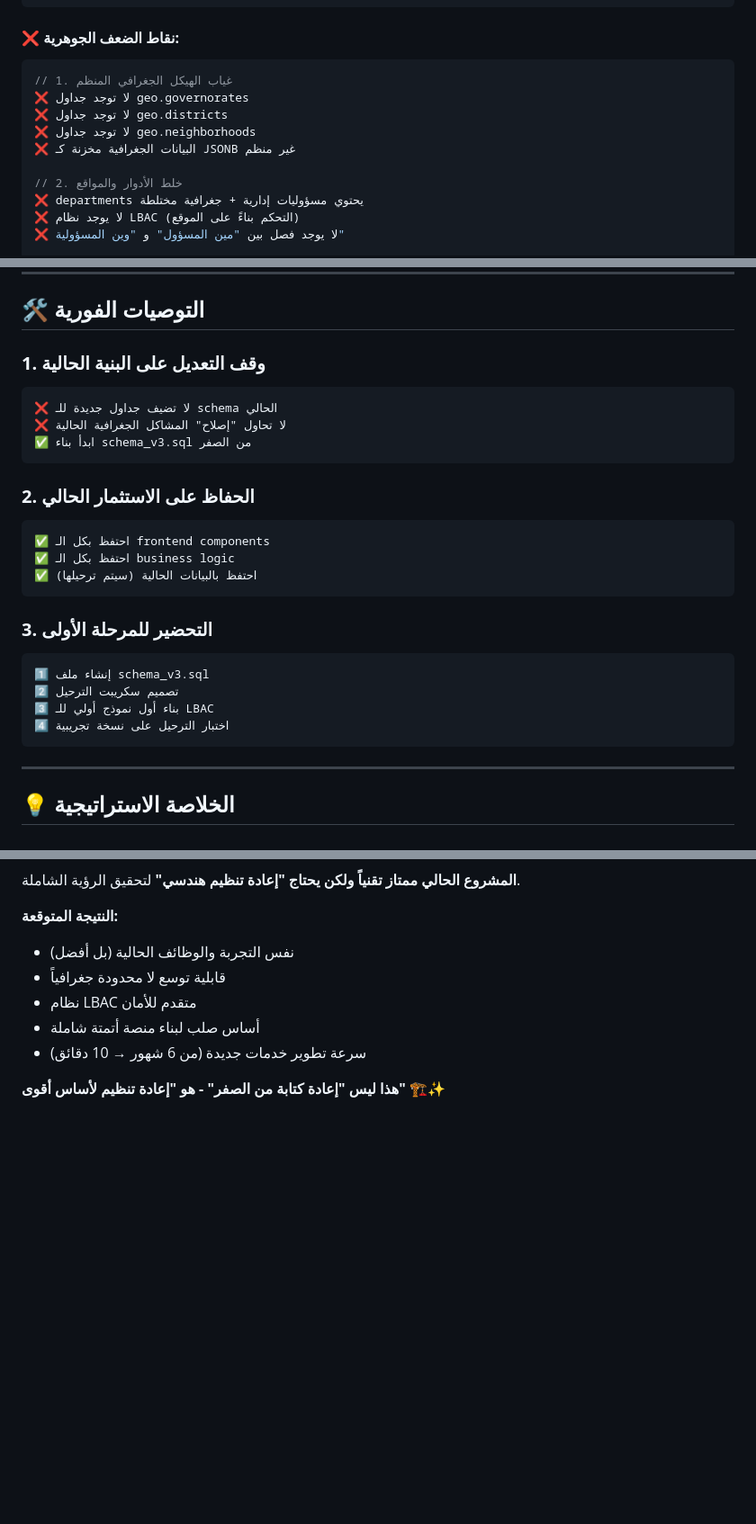
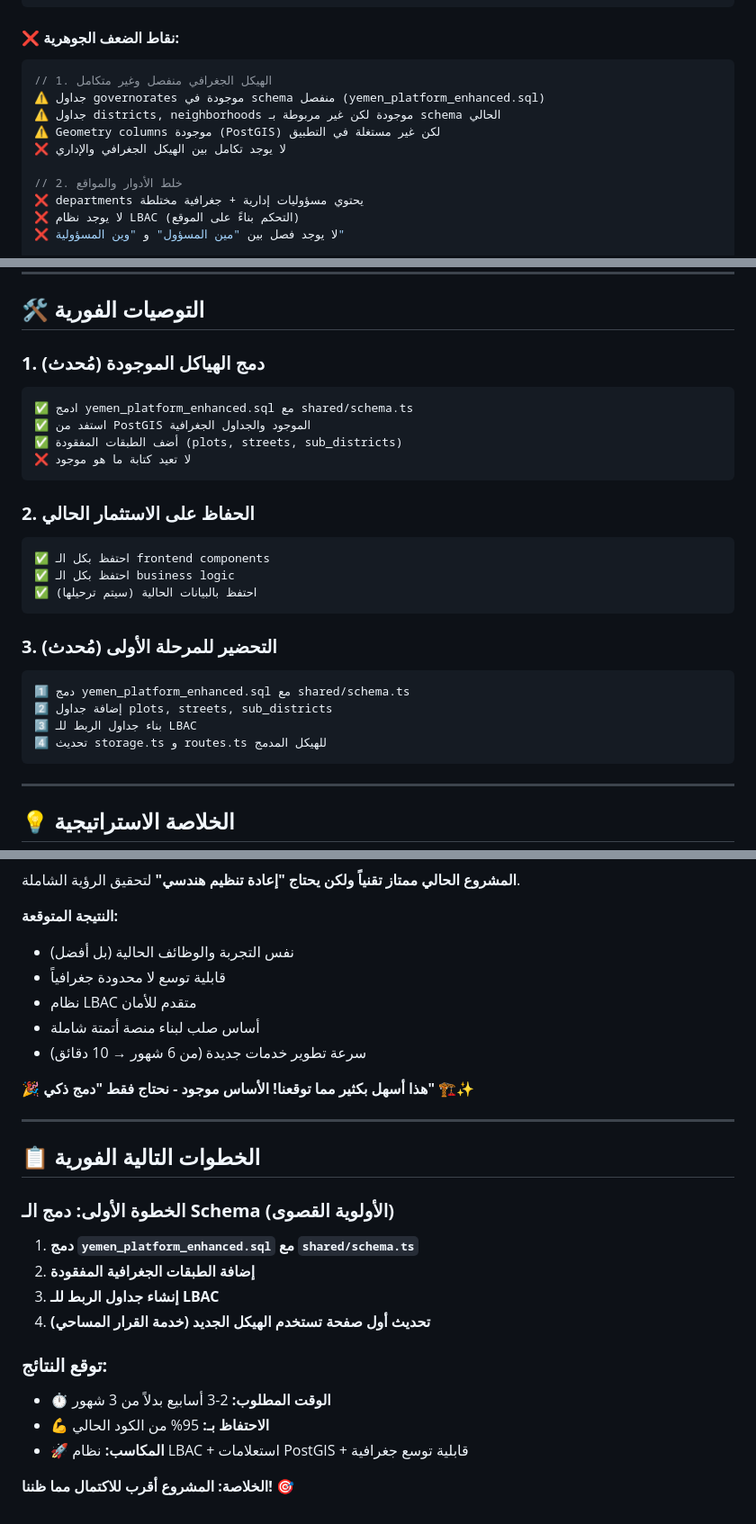
Before and after one commit to SADDAMSER/BaladyClone, a Markdown page: architecture_analysis.md, 3 parts joined by grey strips. Shown at 90% size. Drawn GitHub-style; blank space fills up the shorter version.

````diff
--- a/architecture_analysis.md
+++ b/architecture_analysis.md
@@ -37,11 +37,11 @@ fieldVisits - ✅ زيارات ميدانية متطورة
 #### ❌ **نقاط الضعف الجوهرية:**
 
 ```typescript
-// 1. غياب الهيكل الجغرافي المنظم
-❌ لا توجد جداول geo.governorates
-❌ لا توجد جداول geo.districts
-❌ لا توجد جداول geo.neighborhoods
-❌ البيانات الجغرافية مخزنة كـ JSONB غير منظم
+// 1. الهيكل الجغرافي منفصل وغير متكامل
+⚠️ جداول governorates موجودة في schema منفصل (yemen_platform_enhanced.sql)
+⚠️ جداول districts, neighborhoods موجودة لكن غير مربوطة بـ schema الحالي
+⚠️ Geometry columns موجودة (PostGIS) لكن غير مستغلة في التطبيق
+❌ لا يوجد تكامل بين الهيكل الجغرافي والإداري
 
 // 2. خلط الأدوار والمواقع
 ❌ departments يحتوي مسؤوليات إدارية + جغرافية مختلطة
@@ -208,11 +211,12 @@ CREATE EXTENSION postgis;
 
 ## 🛠️ التوصيات الفورية
 
-### **1. وقف التعديل على البنية الحالية**
+### **1. دمج الهياكل الموجودة (مُحدث)**
 ```
-❌ لا تضيف جداول جديدة للـ schema الحالي
-❌ لا تحاول "إصلاح" المشاكل الجغرافية الحالية
-✅ ابدأ بناء schema_v3.sql من الصفر
+✅ ادمج yemen_platform_enhanced.sql مع shared/schema.ts
+✅ استفد من PostGIS الموجود والجداول الجغرافية
+✅ أضف الطبقات المفقودة (plots, streets, sub_districts)
+❌ لا تعيد كتابة ما هو موجود
 ```
 
 ### **2. الحفاظ على الاستثمار الحالي**
@@ -222,12 +226,12 @@ CREATE EXTENSION postgis;
 ✅ احتفظ بالبيانات الحالية (سيتم ترحيلها)
 ```
 
-### **3. التحضير للمرحلة الأولى**
+### **3. التحضير للمرحلة الأولى (مُحدث)**
 ```
-1️⃣ إنشاء ملف schema_v3.sql
-2️⃣ تصميم سكريبت الترحيل
-3️⃣ بناء أول نموذج أولي للـ LBAC
-4️⃣ اختبار الترحيل على نسخة تجريبية
+1️⃣ دمج yemen_platform_enhanced.sql مع shared/schema.ts
+2️⃣ إضافة جداول plots, streets, sub_districts
+3️⃣ بناء جداول الربط للـ LBAC
+4️⃣ تحديث storage.ts و routes.ts للهيكل المدمج
 ```
 
 ---
@@ -243,4 +247,21 @@ CREATE EXTENSION postgis;
 - أساس صلب لبناء منصة أتمتة شاملة
 - سرعة تطوير خدمات جديدة (من 6 شهور → 10 دقائق)
 
-**هذا ليس "إعادة كتابة من الصفر" - هو "إعادة تنظيم لأساس أقوى"** 🏗️✨
+**🎉 هذا أسهل بكثير مما توقعنا! الأساس موجود - نحتاج فقط "دمج ذكي"** 🏗️✨
+
+---
+
+## 📋 الخطوات التالية الفورية
+
+### **الخطوة الأولى: دمج الـ Schema (الأولوية القصوى)**
+1. **دمج `yemen_platform_enhanced.sql` مع `shared/schema.ts`**
+2. **إضافة الطبقات الجغرافية المفقودة**
+3. **إنشاء جداول الربط للـ LBAC**
+4. **تحديث أول صفحة تستخدم الهيكل الجديد (خدمة القرار المساحي)**
+
+### **توقع النتائج:**
+- ⏱️ **الوقت المطلوب:** 2-3 أسابيع بدلاً من 3 شهور
+- 💪 **الاحتفاظ بـ:** 95% من الكود الحالي
+- 🚀 **المكاسب:** نظام LBAC + استعلامات PostGIS + قابلية توسع جغرافية
+
+**الخلاصة: المشروع أقرب للاكتمال مما ظننا!** 🎯
````
Also changed, not shown: other parts of architecture_analysis.md (+33 -30 lines).
